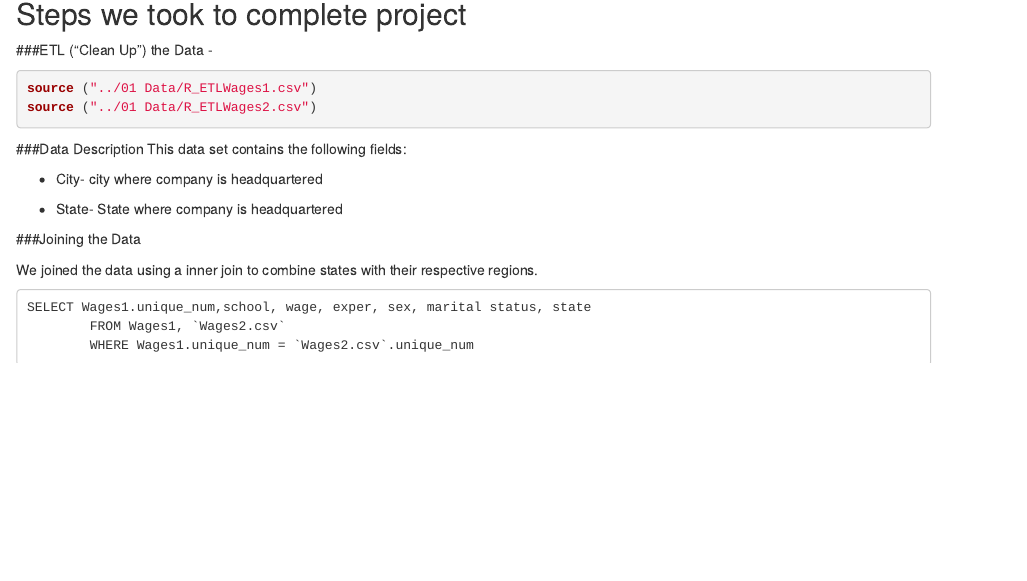
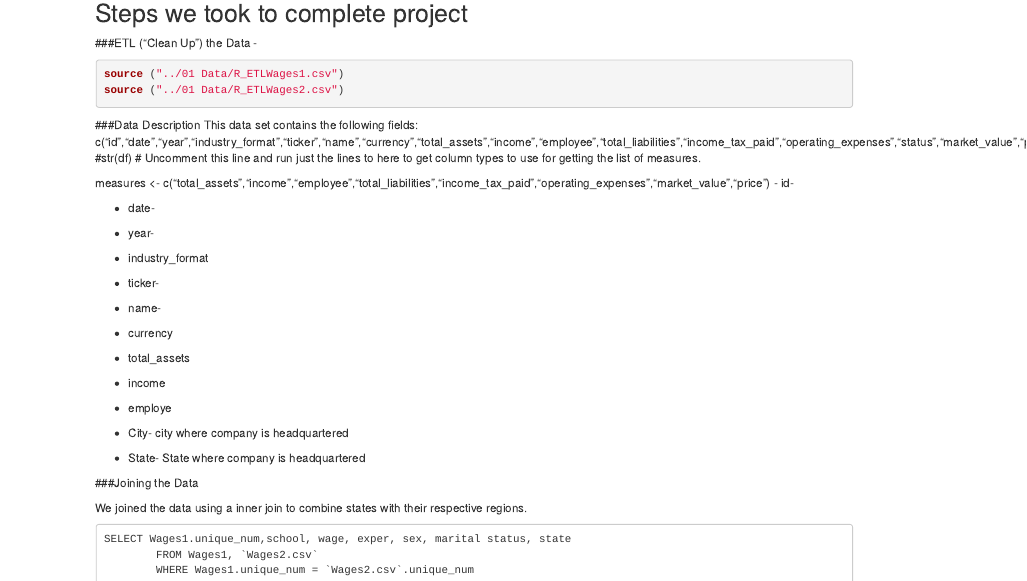
Before and after one commit to CannataUTDV/s17dvfinalproject-prasla-wang-gonzalez, an R Markdown document (Final_Project.Rmd): the page in a window 1100 px wide, from 140 px down before the commit and from 110 px down after it, so that both start at the same text. Rendered offline with R 4.5, knitr and Pandoc, with nearby package versions.

Commit message:
no message

````diff
--- a/Final_Project.Rmd
+++ b/Final_Project.Rmd
@@ -19,6 +19,29 @@ source ("../01 Data/R_ETLWages2.csv")
 ```
 ###Data Description
 This data set contains the following fields:
+c("id","date","year","industry_format","ticker","name","currency","total_assets","income","employee","total_liabilities","income_tax_paid","operating_expenses","status","market_value","price","city","state")
+#str(df) # Uncomment this line and  run just the lines to here to get column types to use for getting the list of measures.
+
+measures <- c("total_assets","income","employee","total_liabilities","income_tax_paid","operating_expenses","market_value","price")
+ - id-
+
+ - date-
+
+ - year-
+
+ - industry_format
+
+ - ticker-
+
+ - name-
+
+ - currency
+
+ - total_assets
+
+ - income
+
+ - employe
 
  - City- city where company is headquartered
 
````
